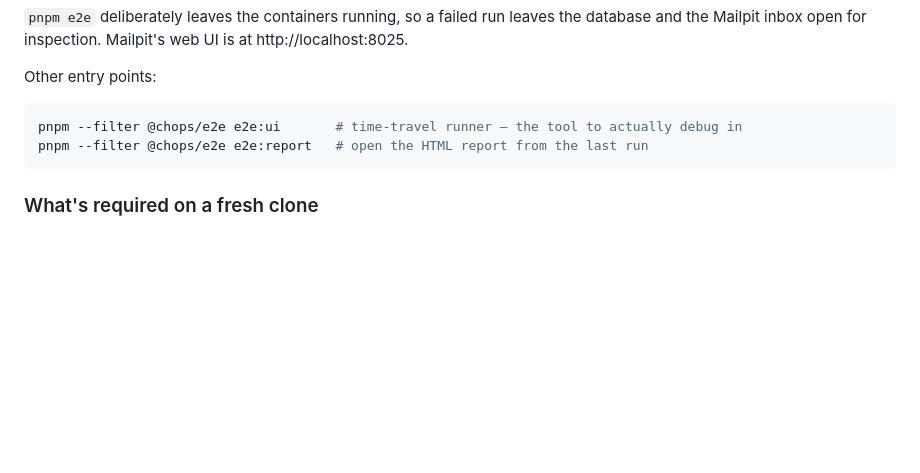
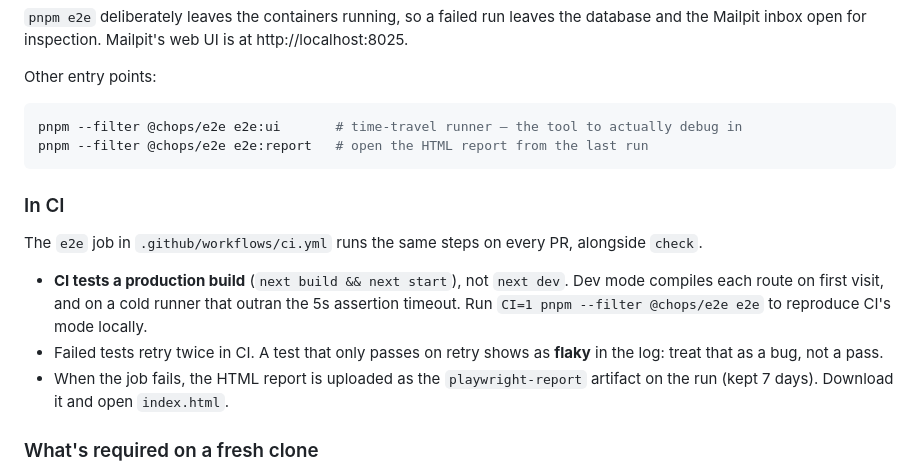
Before and after one commit to etridenour/chops, a Markdown page: docs/TESTING.md, the part around the change. Rendered like a GitHub page; blank space fills up the shorter version.

Commit message:
docs: explain the e2e CI job

````diff
--- a/docs/TESTING.md
+++ b/docs/TESTING.md
@@ -406,6 +406,18 @@ pnpm --filter @chops/e2e e2e:ui       # time-travel runner — the tool to actua
 pnpm --filter @chops/e2e e2e:report   # open the HTML report from the last run
 ```
 
+### In CI
+
+The `e2e` job in `.github/workflows/ci.yml` runs the same steps on every PR, alongside `check`.
+
+- **CI tests a production build** (`next build && next start`), not `next dev`. Dev mode compiles
+  each route on first visit, and on a cold runner that outran the 5s assertion timeout. Run
+  `CI=1 pnpm --filter @chops/e2e e2e` to reproduce CI's mode locally.
+- Failed tests retry twice in CI. A test that only passes on retry shows as **flaky** in the log:
+  treat that as a bug, not a pass.
+- When the job fails, the HTML report is uploaded as the `playwright-report` artifact on the run
+  (kept 7 days). Download it and open `index.html`.
+
 ### What's required on a fresh clone
 
 `pnpm install` is not enough. The Chromium build Playwright drives is a separate ~95MB download
````
